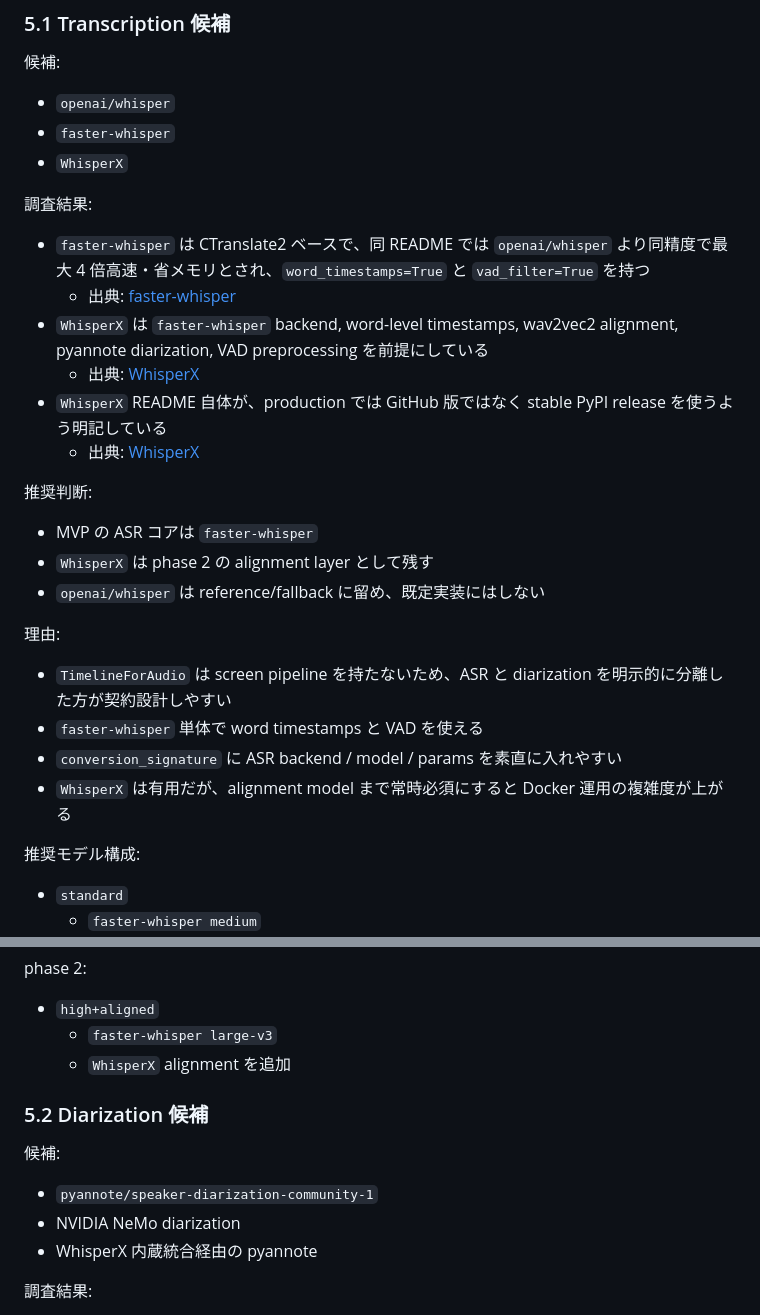
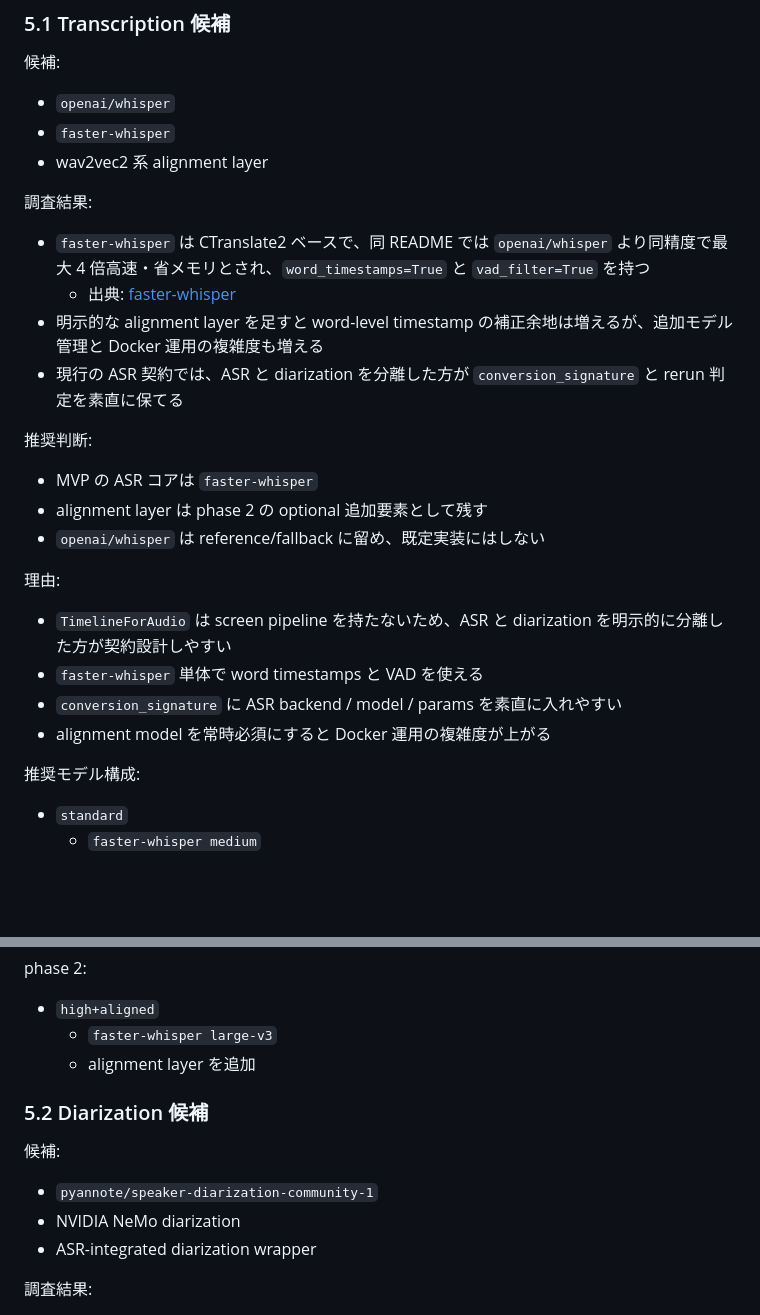
Before and after one commit to amano0406/TimelineForAudio, a Markdown page: docs/MVP_DESIGN.md, 2 parts joined by grey strips. Drawn GitHub-style; blank space fills up the shorter version.

Commit message:
Clean up historical model names in MVP design

```diff
--- a/docs/MVP_DESIGN.md
+++ b/docs/MVP_DESIGN.md
@@ -212,21 +212,19 @@ MVP で後回しにする:
 
 - `openai/whisper`
 - `faster-whisper`
-- `WhisperX`
+- wav2vec2 系 alignment layer
 
 調査結果:
 
 - `faster-whisper` は CTranslate2 ベースで、同 README では `openai/whisper` より同精度で最大 4 倍高速・省メモリとされ、`word_timestamps=True` と `vad_filter=True` を持つ
   - 出典: [faster-whisper](https://github.com/SYSTRAN/faster-whisper)
-- `WhisperX` は `faster-whisper` backend, word-level timestamps, wav2vec2 alignment, pyannote diarization, VAD preprocessing を前提にしている
-  - 出典: [WhisperX](https://github.com/m-bain/whisperX)
-- `WhisperX` README 自体が、production では GitHub 版ではなく stable PyPI release を使うよう明記している
-  - 出典: [WhisperX](https://github.com/m-bain/whisperX)
+- 明示的な alignment layer を足すと word-level timestamp の補正余地は増えるが、追加モデル管理と Docker 運用の複雑度も増える
+- 現行の ASR 契約では、ASR と diarization を分離した方が `conversion_signature` と rerun 判定を素直に保てる
 
 推奨判断:
 
 - MVP の ASR コアは `faster-whisper`
-- `WhisperX` は phase 2 の alignment layer として残す
+- alignment layer は phase 2 の optional 追加要素として残す
 - `openai/whisper` は reference/fallback に留め、既定実装にはしない
 
 理由:
@@ -234,7 +232,7 @@ MVP で後回しにする:
 - `TimelineForAudio` は screen pipeline を持たないため、ASR と diarization を明示的に分離した方が契約設計しやすい
 - `faster-whisper` 単体で word timestamps と VAD を使える
 - `conversion_signature` に ASR backend / model / params を素直に入れやすい
-- `WhisperX` は有用だが、alignment model まで常時必須にすると Docker 運用の複雑度が上がる
+- alignment model を常時必須にすると Docker 運用の複雑度が上がる
 
 推奨モデル構成:
 
@@ -251,7 +249,7 @@ phase 2:
 
 - `high+aligned`
   - `faster-whisper large-v3`
-  - `WhisperX` alignment を追加
+  - alignment layer を追加
 
 ### 5.2 Diarization 候補
 
@@ -259,7 +257,7 @@ phase 2:
 
 - `pyannote/speaker-diarization-community-1`
 - NVIDIA NeMo diarization
-- WhisperX 内蔵統合経由の pyannote
+- ASR-integrated diarization wrapper
 
 調査結果:
 
```
